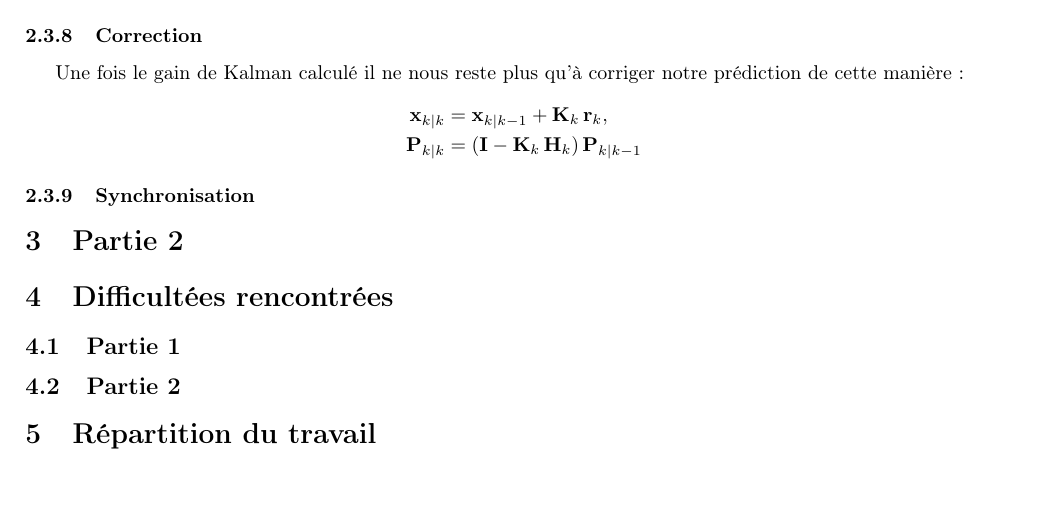
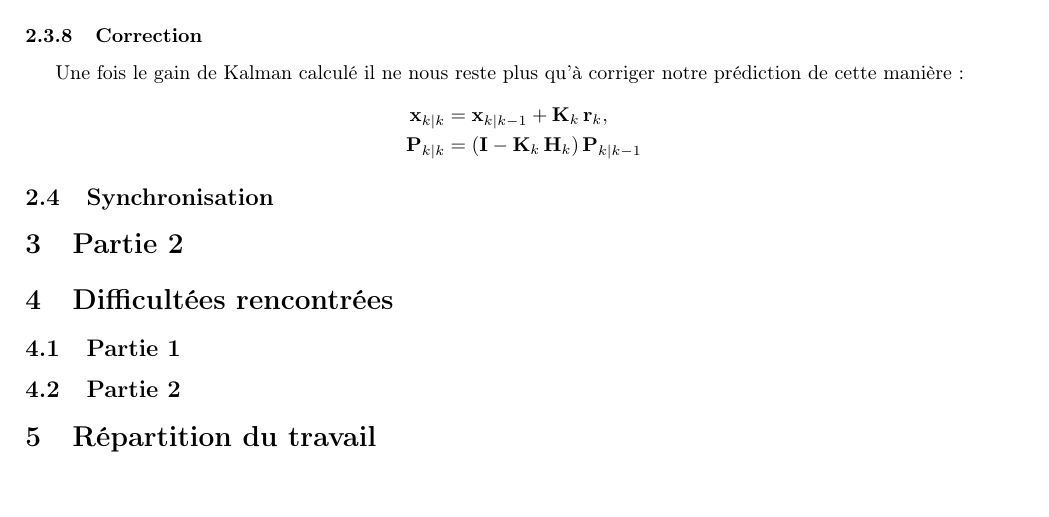
Before and after one commit to nmornon/Projet-itineraire, a LaTeX document (Rapport/Rapport.tex): part of page 6 of 6, cut so that both start at the same text. Compiled offline with pdfLaTeX.

Commit message:
nouveau rapport

```diff
--- a/Rapport/Rapport.tex
+++ b/Rapport/Rapport.tex
@@ -333,7 +333,7 @@ Une fois le gain de Kalman calculé il ne nous reste plus qu'à corriger notre p
 \end{aligned}
 \]
 
-\subsubsection{Synchronisation}
+\subsection{Synchronisation}
 
 \section{Partie 2}
 
```
Also changed, not shown: Rapport/Rapport.tex (2 more changed lines).
